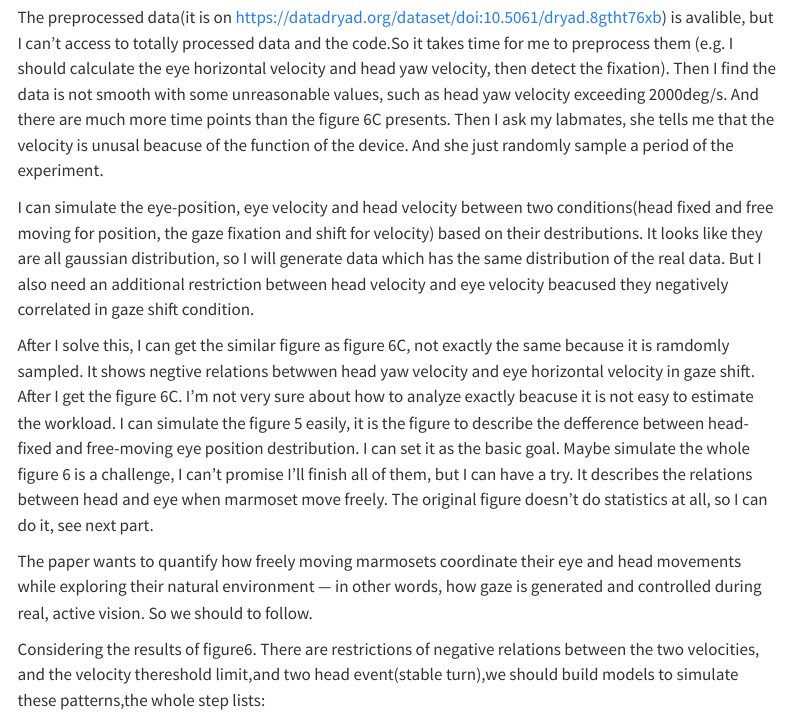
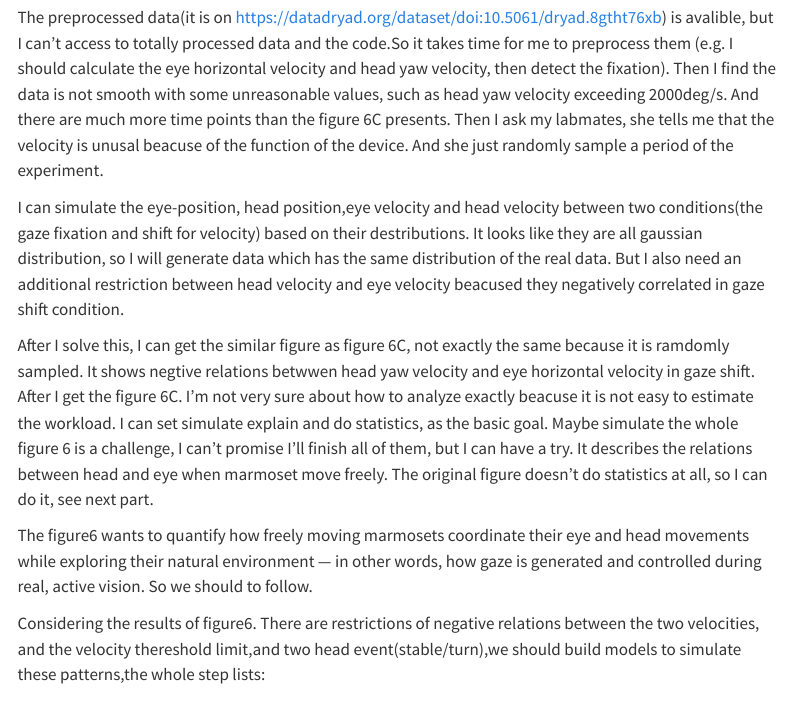
Before and after one commit to Luyiheng-19/singh2025active, a Quarto document (writeup/Reproducibility Report Template.qmd): the page in a window 1100 px wide, from 1390 px down. Rendered offline with R 4.5, knitr and Pandoc in place of Quarto, with nearby package versions; menus at the side of the page are left out.

Commit message:
Update Reproducibility Report Template.qmd

```diff
--- a/writeup/Reproducibility Report Template.qmd
+++ b/writeup/Reproducibility Report Template.qmd
@@ -38,13 +38,13 @@ Original paper (as hosted in your repo): https://github.com/Luyiheng-19/singh202
 
 The preprocessed data(it is on https://datadryad.org/dataset/doi:10.5061/dryad.8gtht76xb) is avalible, but I can't access to totally processed data and the code.So it takes time for me to preprocess them (e.g. I should calculate the eye horizontal velocity and head yaw velocity, then detect the fixation). Then I find the data is not smooth with some unreasonable values, such as head yaw velocity exceeding 2000deg/s. And there are much more time points than the figure 6C presents. Then I ask my labmates, she tells me that the velocity is unusal beacuse of the function of the device. And she just randomly sample a period of the experiment.
 
-I can simulate the eye-position, eye velocity and head velocity between two conditions(head fixed and free moving for position, the gaze fixation and shift for velocity) based on their destributions. It looks like they are all gaussian distribution, so I will generate data which has the same distribution of the real data. But I also need an additional restriction between head velocity and eye velocity beacused they negatively correlated in gaze shift condition.
+I can simulate the eye-position, head position,eye velocity and head velocity between two conditions(the gaze fixation and shift for velocity) based on their destributions. It looks like they are all gaussian distribution, so I will generate data which has the same distribution of the real data. But I also need an additional restriction between head velocity and eye velocity beacused they negatively correlated in gaze shift condition.
 
-After I solve this, I can get the similar figure as figure 6C, not exactly the same because it is ramdomly sampled. It shows negtive relations betwwen head yaw velocity and eye horizontal velocity in gaze shift.  After I get the figure 6C. I'm not very sure about how to analyze exactly beacuse it is not easy to estimate the workload. I can simulate the figure 5 easily, it is the figure to describe the defference between head-fixed and free-moving eye position destribution. I can set it as the basic goal. Maybe simulate the whole figure 6 is a challenge, I can't promise I'll finish all of them, but I can have a try. It describes the relations between head and eye when marmoset move freely. The original figure doesn't do statistics at all, so I can do it, see next part.
+After I solve this, I can get the similar figure as figure 6C, not exactly the same because it is ramdomly sampled. It shows negtive relations betwwen head yaw velocity and eye horizontal velocity in gaze shift.  After I get the figure 6C. I'm not very sure about how to analyze exactly beacuse it is not easy to estimate the workload.  I can set simulate explain and do statistics, as the basic goal. Maybe simulate the whole figure 6 is a challenge, I can't promise I'll finish all of them, but I can have a try. It describes the relations between head and eye when marmoset move freely. The original figure doesn't do statistics at all, so I can do it, see next part.
 
-The paper wants to quantify how freely moving marmosets coordinate their eye and head movements while exploring their natural environment — in other words, how gaze is generated and controlled during real, active vision. So we should to follow.
+The figure6 wants to quantify how freely moving marmosets coordinate their eye and head movements while exploring their natural environment — in other words, how gaze is generated and controlled during real, active vision. So we should to follow.
 
-Considering the results of figure6. There are restrictions of negative relations between the two velocities, and the velocity thereshold limit,and two head event(stable turn),we should build models to simulate these patterns,the whole step lists:
+Considering the results of figure6. There are restrictions of negative relations between the two velocities, and the velocity thereshold limit,and two head event(stable/turn),we should build models to simulate these patterns,the whole step lists:
 
 (1)	Simulate head with slow drift + large turns.
 (2)	Compute head_vel = np.gradient(head)/dt.
```
